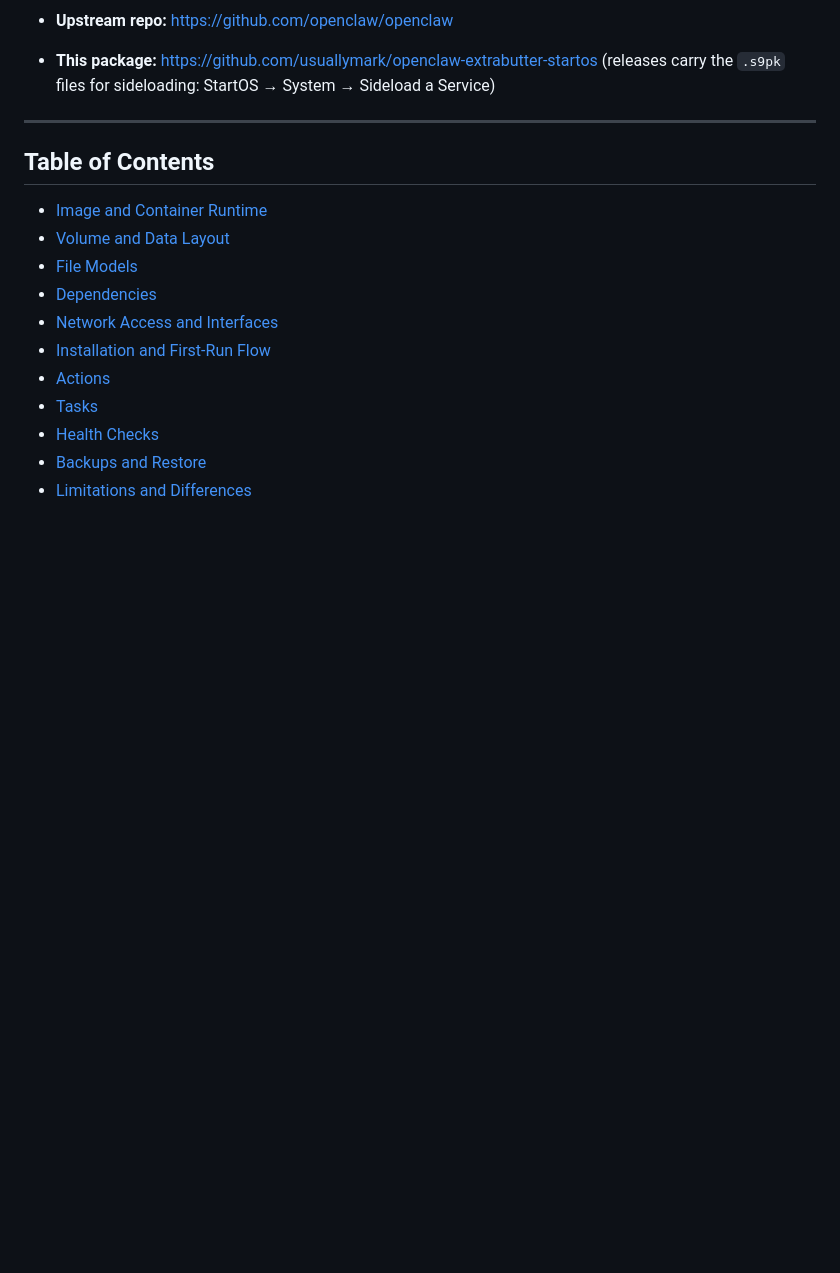
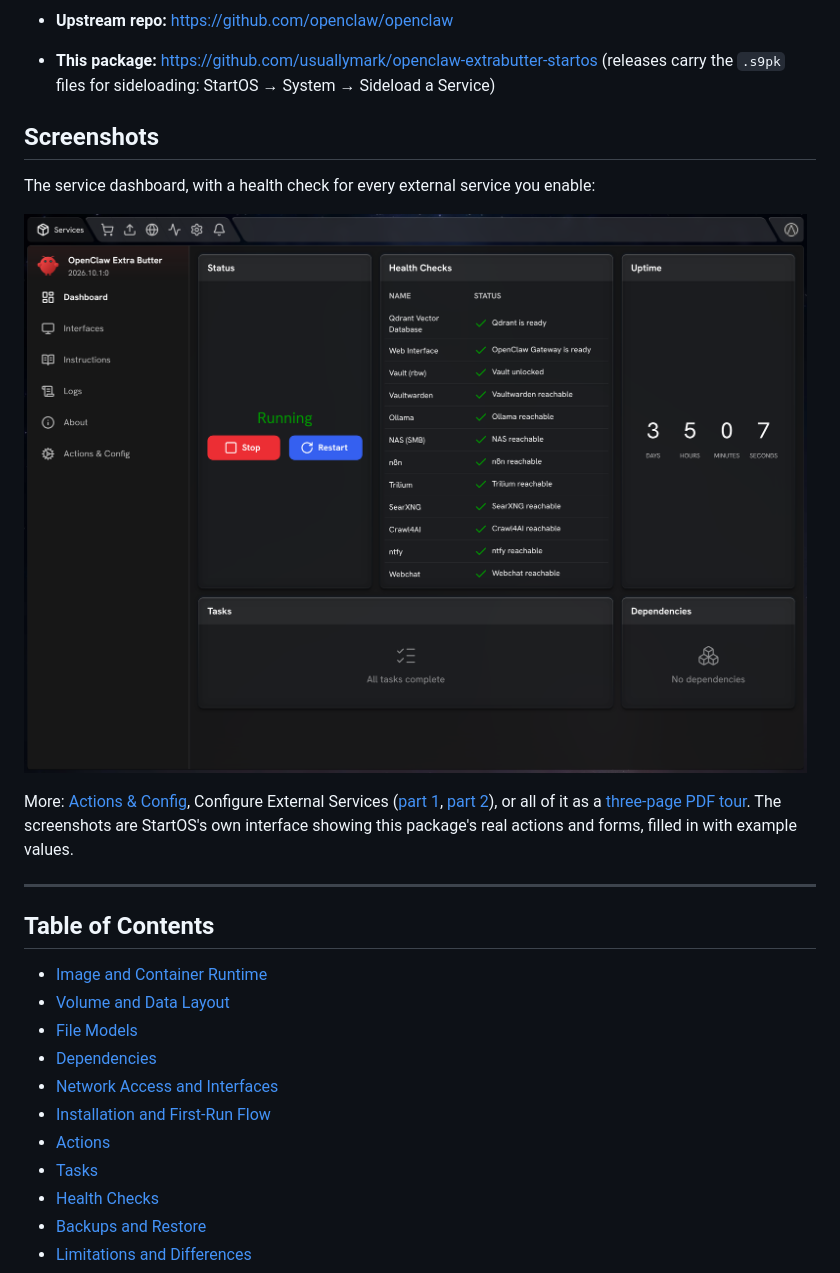
Before and after one commit to usuallymark/openclaw-extrabutter-startos, a Markdown page: README.md, the part around the change. Rendered like a GitHub page; pictures changed too: docs/screenshots/dashboard-health.png (added); blank space fills up the shorter version.

Commit message:
Docs: screenshots and a PDF tour in the README [skip ci]
Screenshots of the service dashboard, Actions & Config and Configure
External Services, rendered by StartOS's own interface with the package's
real actions and forms and example values, plus a three-page PDF tour.
Workflows now also ignore docs/**, so documentation pushes don't rebuild
and re-upload an existing release. Markdown outside the repo root (the
skills' SKILL.md files, workspace seeds) still triggers builds.

Co-Authored-By: Claude Opus 5.5 <noreply@anthropic.com>

```diff
--- a/README.md
+++ b/README.md
@@ -23,6 +23,14 @@
 
 - **Upstream repo:** <https://github.com/openclaw/openclaw>
 - **This package:** <https://github.com/usuallymark/openclaw-extrabutter-startos> (releases carry the `.s9pk` files for sideloading: StartOS → System → Sideload a Service)
+
+## Screenshots
+
+The service dashboard, with a health check for every external service you enable:
+
+![OpenClaw Extra Butter service dashboard with health checks](docs/screenshots/dashboard-health.png)
+
+More: [Actions & Config](docs/screenshots/actions.png), Configure External Services ([part 1](docs/screenshots/external-services-1.png), [part 2](docs/screenshots/external-services-2.png)), or all of it as a [three-page PDF tour](docs/OpenClaw-Extra-Butter-tour.pdf). The screenshots are StartOS's own interface showing this package's real actions and forms, filled in with example values.
 
 ---
 
```
Also changed, not shown: docs/screenshots/actions.png (added), docs/screenshots/external-services-1.png (added), docs/screenshots/external-services-2.png (added), 4 other files.
